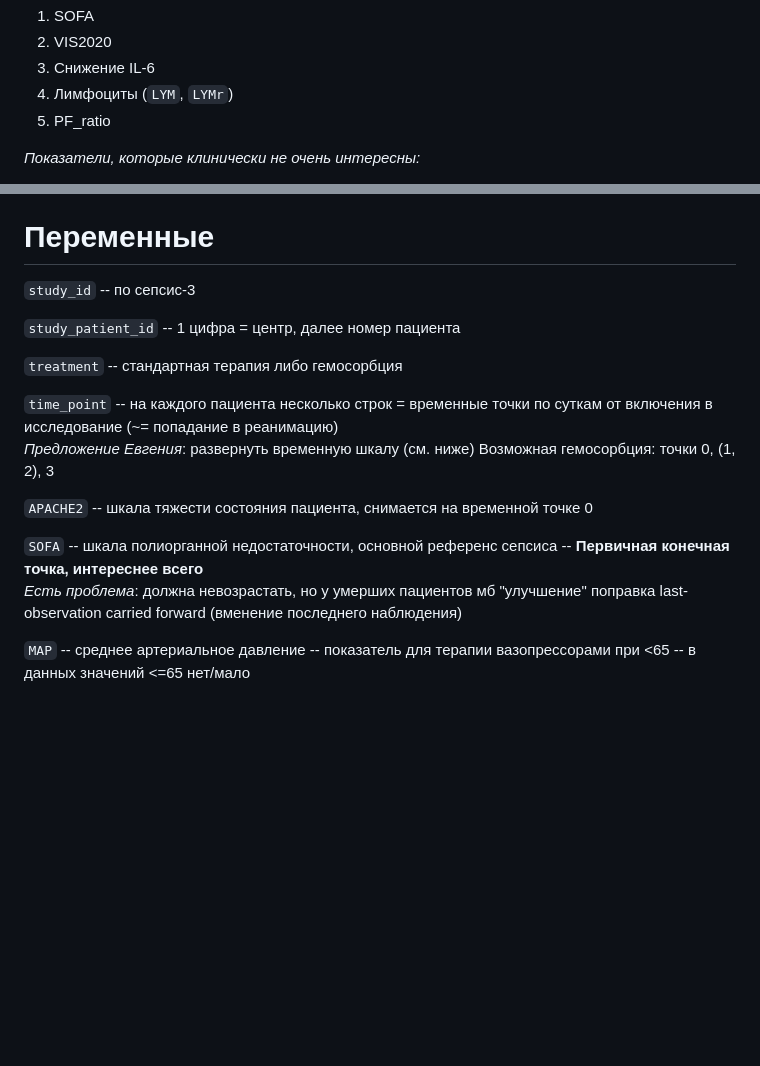
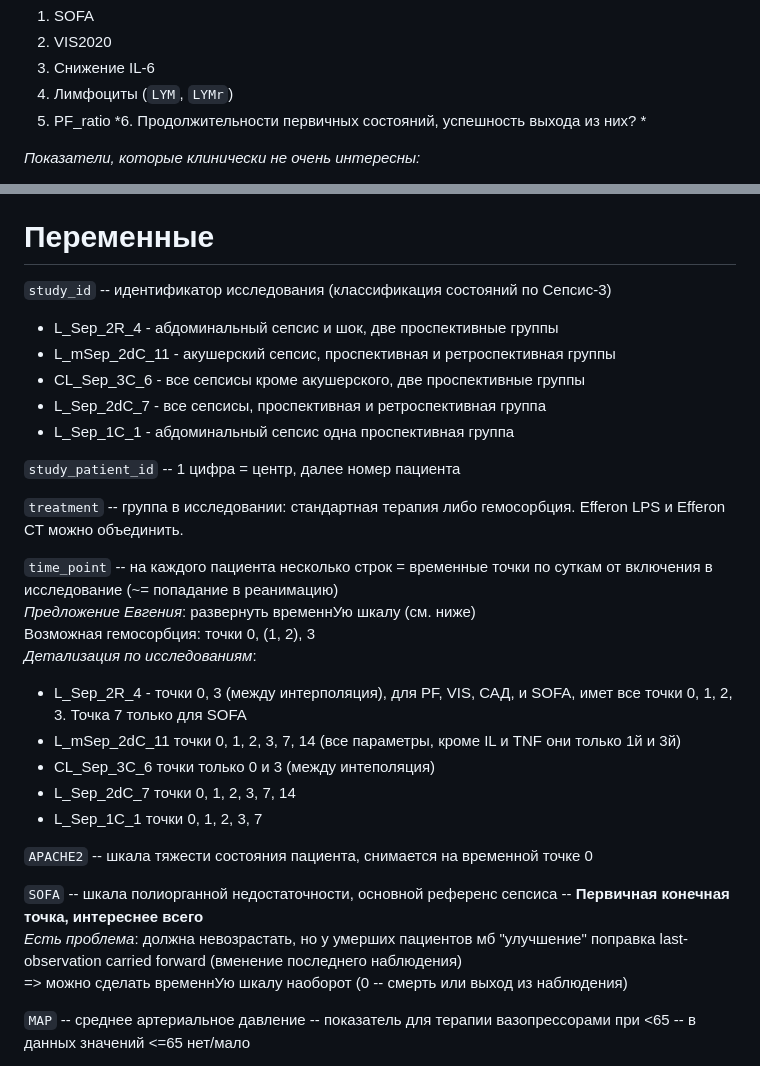
Before and after one commit to ovtarasov/sepsis_hemoadsorption, a Markdown page: discussions/2024-11-06.md, 2 parts joined by grey strips. GitHub-like rendering; blank space fills up the shorter version.

```diff
--- a/discussions/2024-11-06.md
+++ b/discussions/2024-11-06.md
@@ -30,6 +30,7 @@ date: "2024-11-06"
 3. Снижение IL-6
 4. Лимфоциты (`LYM`, `LYMr`)
 5. PF_ratio
+*6. Продолжительности первичных состояний, успешность выхода из них? *
 
 *Показатели, которые клинически не очень интересны:*
 - DDimer
@@ -50,20 +51,32 @@ date: "2024-11-06"
 
 # Переменные
 
-`study_id` -- по сепсис-3
+`study_id` -- идентификатор исследования (классификация состояний по Сепсис-3)
+- L_Sep_2R_4 - абдоминальный сепсис и шок, две проспективные группы
+- L_mSep_2dC_11 - акушерский сепсис, проспективная и ретроспективная группы
+- CL_Sep_3C_6 - все сепсисы кроме акушерского, две проспективные группы
+- L_Sep_2dC_7 - все сепсисы, проспективная и ретроспективная группа
+- L_Sep_1C_1 - абдоминальный сепсис одна проспективная группа
 
 `study_patient_id` -- 1 цифра = центр, далее номер пациента
 
-`treatment` -- стандартная терапия либо гемосорбция
+`treatment` -- группа в исследовании: стандартная терапия либо гемосорбция. Efferon LPS и Efferon CT можно объединить.
 
 `time_point` -- на каждого пациента несколько строк = временные точки по суткам от включения в исследование (~= попадание в реанимацию)
-*Предложение Евгения*: развернуть временную шкалу (см. ниже)
+*Предложение Евгения*: развернуть временнУю шкалу (см. ниже)
 Возможная гемосорбция: точки 0, (1, 2), 3
+*Детализация по исследованиям*:
+- L_Sep_2R_4 - точки 0, 3 (между интерполяция), для PF, VIS, САД, и SOFA, имет все точки 0, 1, 2, 3. Точка 7  только для SOFA
+- L_mSep_2dC_11 точки 0, 1, 2, 3, 7, 14 (все параметры, кроме IL и TNF они только 1й и 3й)
+- CL_Sep_3C_6 точки только 0 и 3 (между интеполяция)
+- L_Sep_2dC_7 точки 0, 1, 2, 3, 7, 14
+- L_Sep_1C_1 точки 0, 1, 2, 3, 7
 
 `APACHE2` -- шкала тяжести состояния пациента, снимается на временной точке 0
 
 `SOFA` -- шкала полиорганной недостаточности, основной референс сепсиса --  **Первичная конечная точка, интереснее всего**
  *Есть проблема*: должна невозрастать, но у умерших пациентов мб "улучшение" поправка last-observation carried forward (вменение последнего наблюдения)
+ => можно сделать временнУю шкалу наоборот (0 -- смерть или выход из наблюдения)
 
 `MAP` -- среднее артериальное давление -- показатель для терапии вазопрессорами при <65 -- в данных значений <=65 нет/мало
 
```
